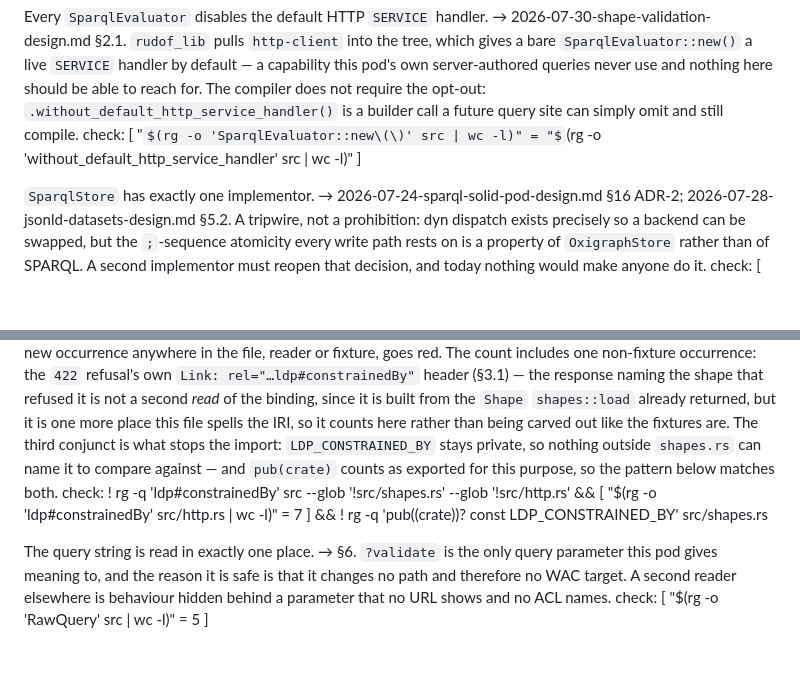
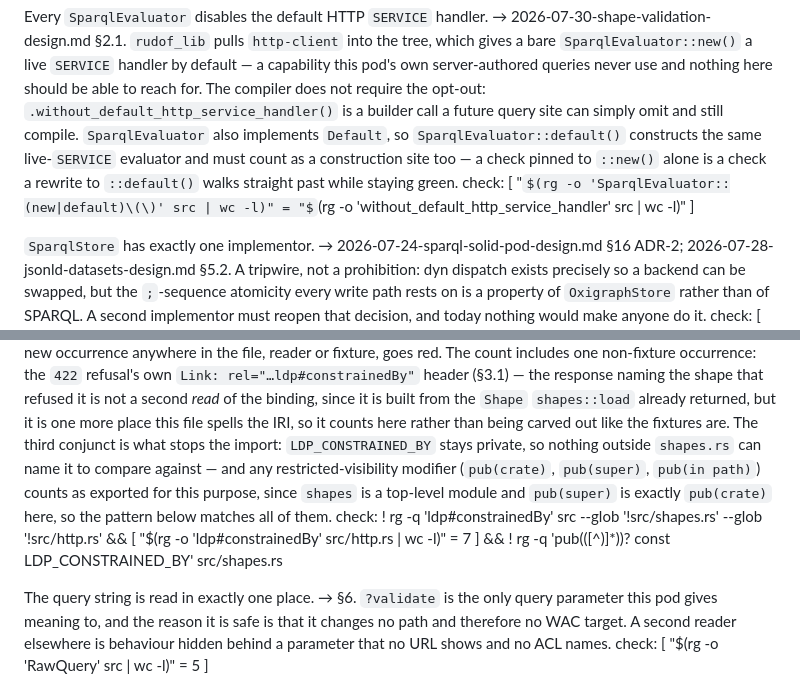
Before and after one commit to tophcodes/quadpod, a Markdown page: docs/constraints.md, 2 parts joined by grey strips. Drawn GitHub-style; some formulas as TeX source; blank space fills up the shorter version.

Commit message:
docs: catch SparqlEvaluator::default() and pub(super) evasions; close stale design gaps
- constraints.md: the SparqlEvaluator rule now counts ::default() alongside
  ::new(), and the LDP_CONSTRAINED_BY visibility check matches any
  parenthesized modifier, not just pub(crate) — pub(super) on shapes, a
  top-level module, is the same exposure.
- design doc: §7's status table gains the 409 for a SHACL-SPARQL constraint
  document and the 404 for ?validate on a blob; §5.3 now says the read view
  answers 404 for a blob for the same reason its writes are unvalidated;
  §10's SHACL Core bullet lists sh:construct/sh:update alongside the three
  predicates already refused.

Co-Authored-By: Claude Opus 5 <noreply@anthropic.com>
Claude-Session: https://claude.ai/code/session_01GURe2TnhjKhMAYksX49Hpf

```diff
--- a/docs/constraints.md
+++ b/docs/constraints.md
@@ -100,8 +100,12 @@ Every `SparqlEvaluator` disables the default HTTP `SERVICE` handler.
     server-authored queries never use and nothing here should be able to
     reach for. The compiler does not require the opt-out:
     `.without_default_http_service_handler()` is a builder call a future
-    query site can simply omit and still compile.
-    check: [ "$(rg -o 'SparqlEvaluator::new\(\)' src | wc -l)" = "$(rg -o 'without_default_http_service_handler' src | wc -l)" ]
+    query site can simply omit and still compile. `SparqlEvaluator` also
+    implements `Default`, so `SparqlEvaluator::default()` constructs the same
+    live-`SERVICE` evaluator and must count as a construction site too — a
+    check pinned to `::new()` alone is a check a rewrite to `::default()`
+    walks straight past while staying green.
+    check: [ "$(rg -o 'SparqlEvaluator::(new|default)\(\)' src | wc -l)" = "$(rg -o 'without_default_http_service_handler' src | wc -l)" ]
 
 `SparqlStore` has exactly one implementor.
     → 2026-07-24-sparql-solid-pod-design.md §16 ADR-2;
@@ -172,9 +176,11 @@ Only `shapes` reads the constraint binding.
     place this file spells the IRI, so it counts here rather than being
     carved out like the fixtures are. The third conjunct is what stops the
     import: `LDP_CONSTRAINED_BY` stays private, so nothing outside
-    `shapes.rs` can name it to compare against — and `pub(crate)` counts as
-    exported for this purpose, so the pattern below matches both.
-    check: ! rg -q 'ldp#constrainedBy' src --glob '!src/shapes.rs' --glob '!src/http.rs' && [ "$(rg -o 'ldp#constrainedBy' src/http.rs | wc -l)" = 7 ] && ! rg -q 'pub(\(crate\))? const LDP_CONSTRAINED_BY' src/shapes.rs
+    `shapes.rs` can name it to compare against — and any restricted-visibility
+    modifier (`pub(crate)`, `pub(super)`, `pub(in path)`) counts as exported
+    for this purpose, since `shapes` is a top-level module and `pub(super)`
+    is exactly `pub(crate)` here, so the pattern below matches all of them.
+    check: ! rg -q 'ldp#constrainedBy' src --glob '!src/shapes.rs' --glob '!src/http.rs' && [ "$(rg -o 'ldp#constrainedBy' src/http.rs | wc -l)" = 7 ] && ! rg -q 'pub(\([^)]*\))? const LDP_CONSTRAINED_BY' src/shapes.rs
 
 The query string is read in exactly one place.
     → §6. `?validate` is the only query parameter this pod gives meaning to,
```
Also changed, not shown: 1 other file.
